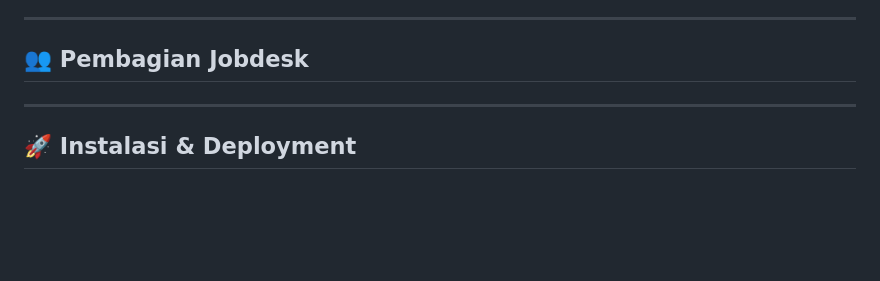
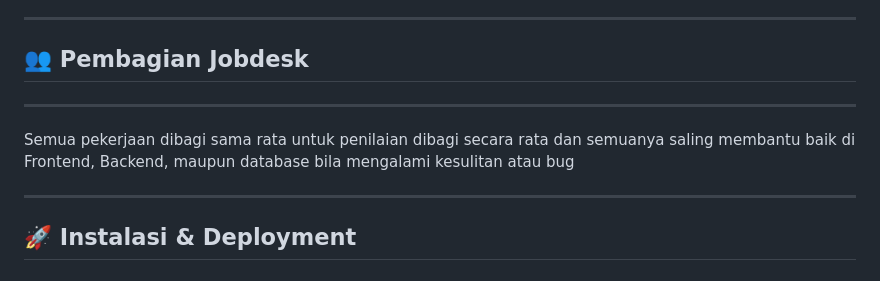
Before and after one commit to TobiasOP/LGN-Learning, a Markdown page: README.md, the part around the change. Drawn GitHub-style; blank space fills up the shorter version.

```diff
--- a/README.md
+++ b/README.md
@@ -1362,7 +1362,9 @@ function sendVerificationEmail($to, $name, $code)
 
 ## 👥 Pembagian Jobdesk
 
-
+---
+
+Semua pekerjaan dibagi sama rata untuk penilaian dibagi secara rata dan semuanya saling membantu baik di Frontend, Backend, maupun database bila mengalami kesulitan atau bug
 
 ---
 
```
